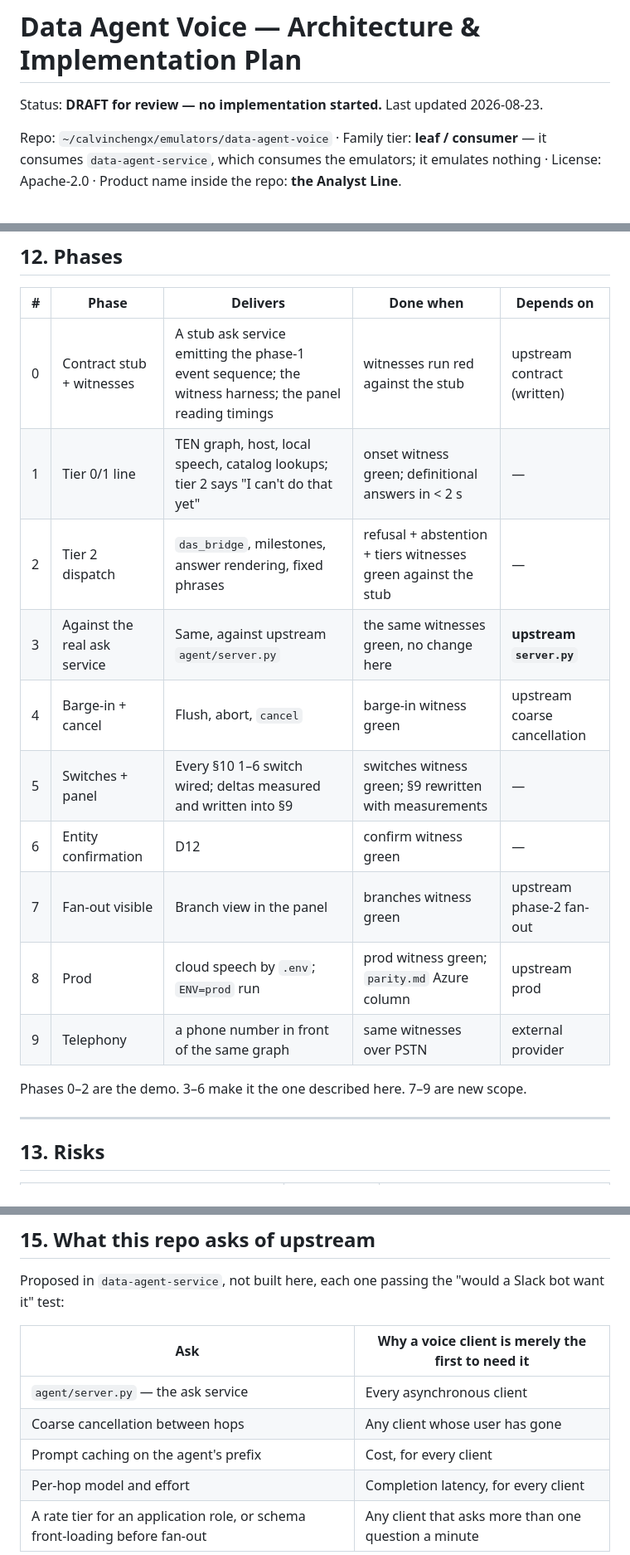
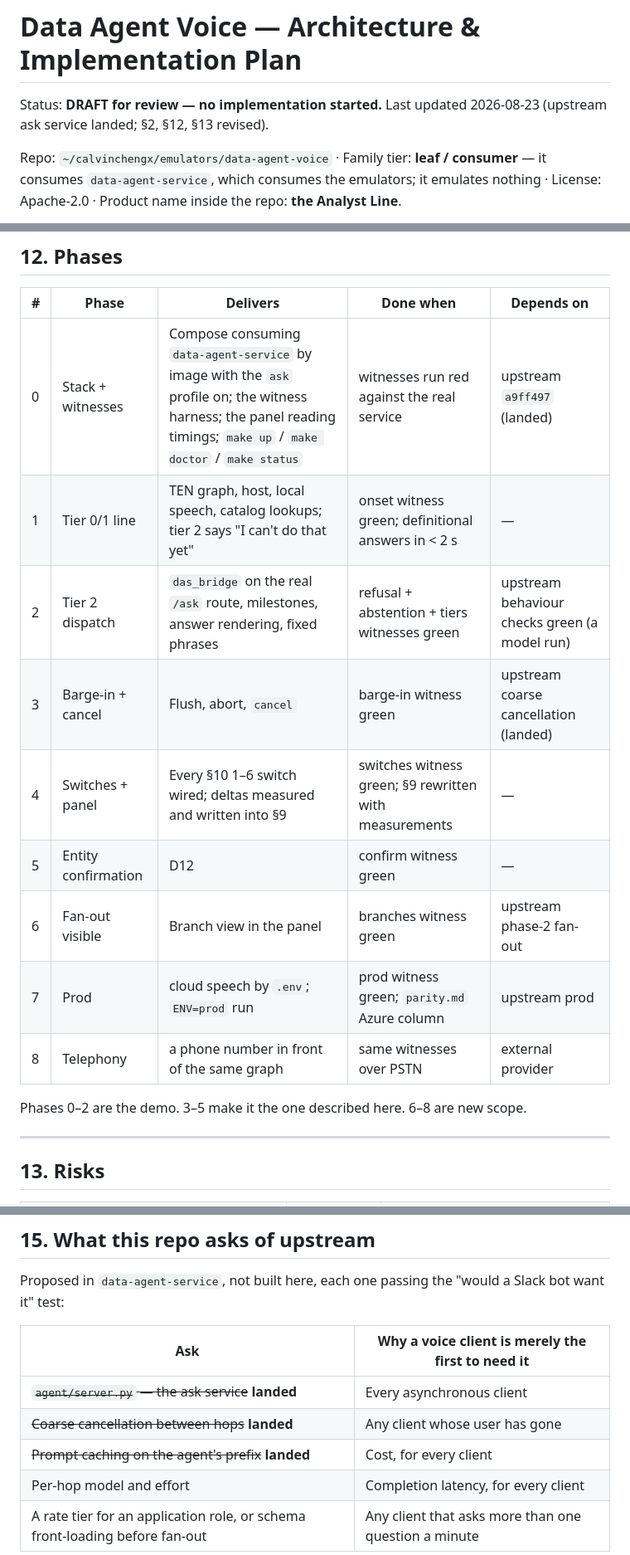
Before and after one commit to calvinchengx/data-agent-voice, a Markdown page: docs/00-plan.md, 3 parts joined by grey strips. Shown at 83% size. GitHub-like rendering.

Commit message:
Upstream shipped the ask service; the plan no longer builds against a stub

```diff
--- a/docs/00-plan.md
+++ b/docs/00-plan.md
@@ -1,6 +1,6 @@
 # Data Agent Voice — Architecture & Implementation Plan
 
-Status: **DRAFT for review — no implementation started.** Last updated 2026-08-23.
+Status: **DRAFT for review — no implementation started.** Last updated 2026-08-23 (upstream ask service landed; §2, §12, §13 revised).
 
 Repo: `~/calvinchengx/emulators/data-agent-voice` · Family tier: **leaf / consumer** — it consumes `data-agent-service`, which consumes the emulators; it emulates nothing · License: Apache-2.0 · Product name inside the repo: **the Analyst Line**.
 
@@ -254,18 +255,17 @@ Rows 7–9 are upstream and appear here so the panel can show them and the docs
 
 | # | Phase | Delivers | Done when | Depends on |
 |---|---|---|---|---|
-| 0 | Contract stub + witnesses | A stub ask service emitting the phase-1 event sequence; the witness harness; the panel reading timings | witnesses run red against the stub | upstream contract (written) |
+| 0 | Stack + witnesses | Compose consuming `data-agent-service` by image with the `ask` profile on; the witness harness; the panel reading timings; `make up` / `make doctor` / `make status` | witnesses run red against the real service | upstream `a9ff497` (landed) |
 | 1 | Tier 0/1 line | TEN graph, host, local speech, catalog lookups; tier 2 says "I can't do that yet" | onset witness green; definitional answers in < 2 s | — |
-| 2 | Tier 2 dispatch | `das_bridge`, milestones, answer rendering, fixed phrases | refusal + abstention + tiers witnesses green against the stub | — |
-| 3 | Against the real ask service | Same, against upstream `agent/server.py` | the same witnesses green, no change here | **upstream `server.py`** |
-| 4 | Barge-in + cancel | Flush, abort, `cancel` | barge-in witness green | upstream coarse cancellation |
-| 5 | Switches + panel | Every §10 1–6 switch wired; deltas measured and written into §9 | switches witness green; §9 rewritten with measurements | — |
-| 6 | Entity confirmation | D12 | confirm witness green | — |
-| 7 | Fan-out visible | Branch view in the panel | branches witness green | upstream phase-2 fan-out |
-| 8 | Prod | cloud speech by `.env`; `ENV=prod` run | prod witness green; `parity.md` Azure column | upstream prod |
-| 9 | Telephony | a phone number in front of the same graph | same witnesses over PSTN | external provider |
+| 2 | Tier 2 dispatch | `das_bridge` on the real `/ask` route, milestones, answer rendering, fixed phrases | refusal + abstention + tiers witnesses green | upstream behaviour checks green (a model run) |
+| 3 | Barge-in + cancel | Flush, abort, `cancel` | barge-in witness green | upstream coarse cancellation (landed) |
+| 4 | Switches + panel | Every §10 1–6 switch wired; deltas measured and written into §9 | switches witness green; §9 rewritten with measurements | — |
+| 5 | Entity confirmation | D12 | confirm witness green | — |
+| 6 | Fan-out visible | Branch view in the panel | branches witness green | upstream phase-2 fan-out |
+| 7 | Prod | cloud speech by `.env`; `ENV=prod` run | prod witness green; `parity.md` Azure column | upstream prod |
+| 8 | Telephony | a phone number in front of the same graph | same witnesses over PSTN | external provider |
 
-Phases 0–2 are the demo. 3–6 make it the one described here. 7–9 are new scope.
+Phases 0–2 are the demo. 3–5 make it the one described here. 6–8 are new scope.
 
 ---
 
@@ -309,9 +310,9 @@ Proposed in `data-agent-service`, not built here, each one passing the "would a
 
 | Ask | Why a voice client is merely the first to need it |
 |---|---|
-| `agent/server.py` — the ask service | Every asynchronous client |
-| Coarse cancellation between hops | Any client whose user has gone |
-| Prompt caching on the agent's prefix | Cost, for every client |
+| ~~`agent/server.py` — the ask service~~ **landed** | Every asynchronous client |
+| ~~Coarse cancellation between hops~~ **landed** | Any client whose user has gone |
+| ~~Prompt caching on the agent's prefix~~ **landed** | Cost, for every client |
 | Per-hop model and effort | Completion latency, for every client |
 | A rate tier for an application role, or schema front-loading before fan-out | Any client that asks more than one question a minute |
 
```
Also changed, not shown: other parts of docs/00-plan.md (+6 -4 lines).
